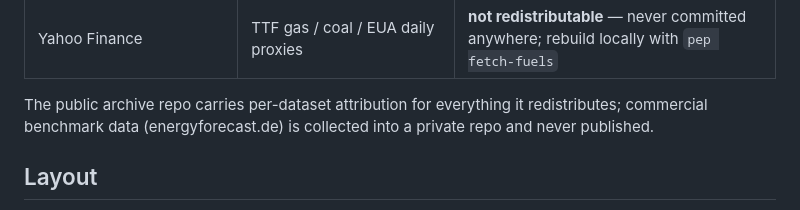
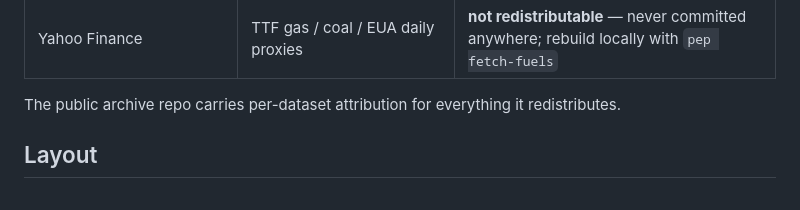
Before and after one commit to baakflo/pred_el_prices, a Markdown page: README.md, the part around the change. Drawn GitHub-style.

Commit message:
README drops the benchmark-collection aside

```diff
--- a/README.md
+++ b/README.md
@@ -101,8 +101,7 @@ every result is reproducible from source instead:
 | Yahoo Finance | TTF gas / coal / EUA daily proxies | **not redistributable** — never committed anywhere; rebuild locally with `pep fetch-fuels` |
 
 The public archive repo carries per-dataset attribution for everything it
-redistributes; commercial benchmark data (energyforecast.de) is collected
-into a private repo and never published.
+redistributes.
 
 ## Layout
 
```
